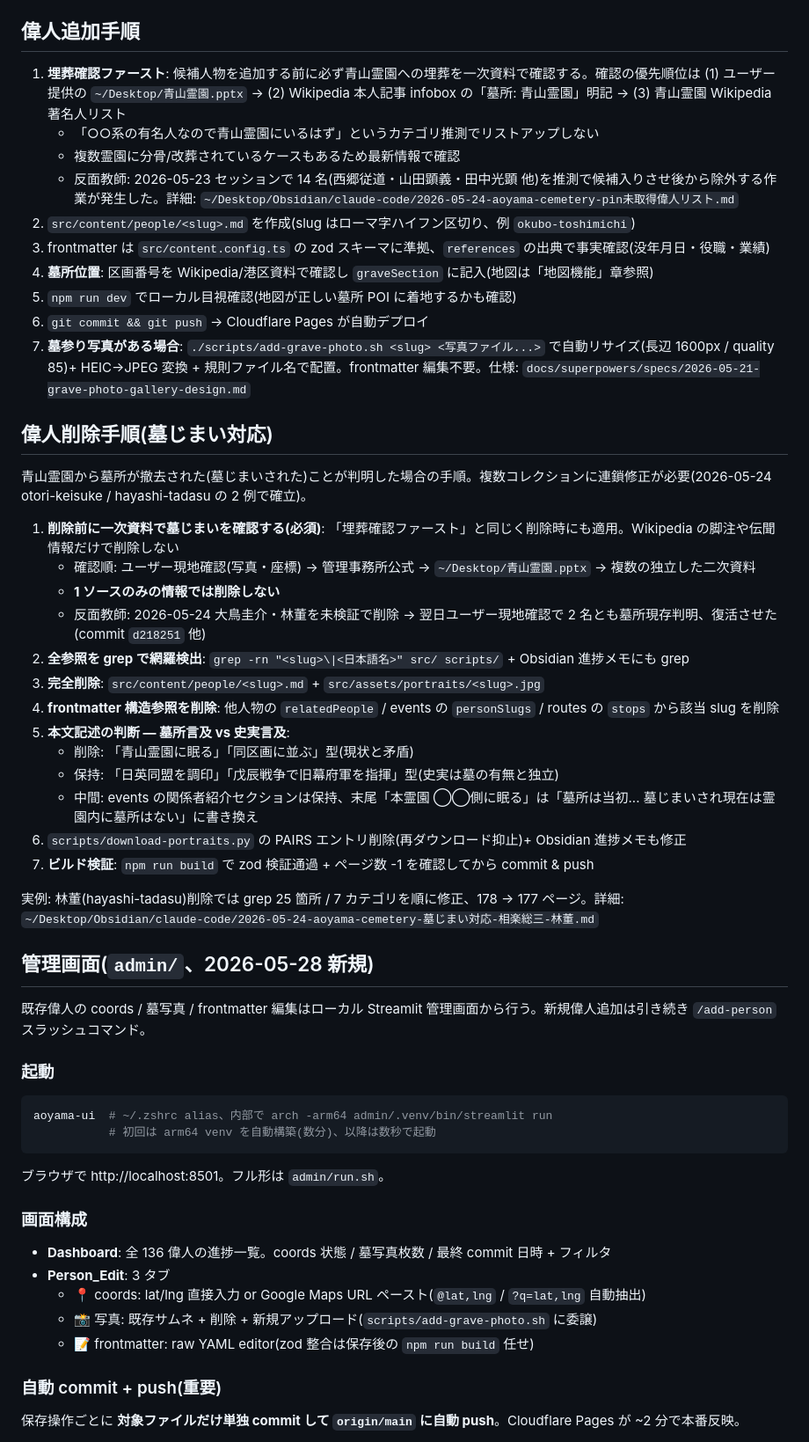
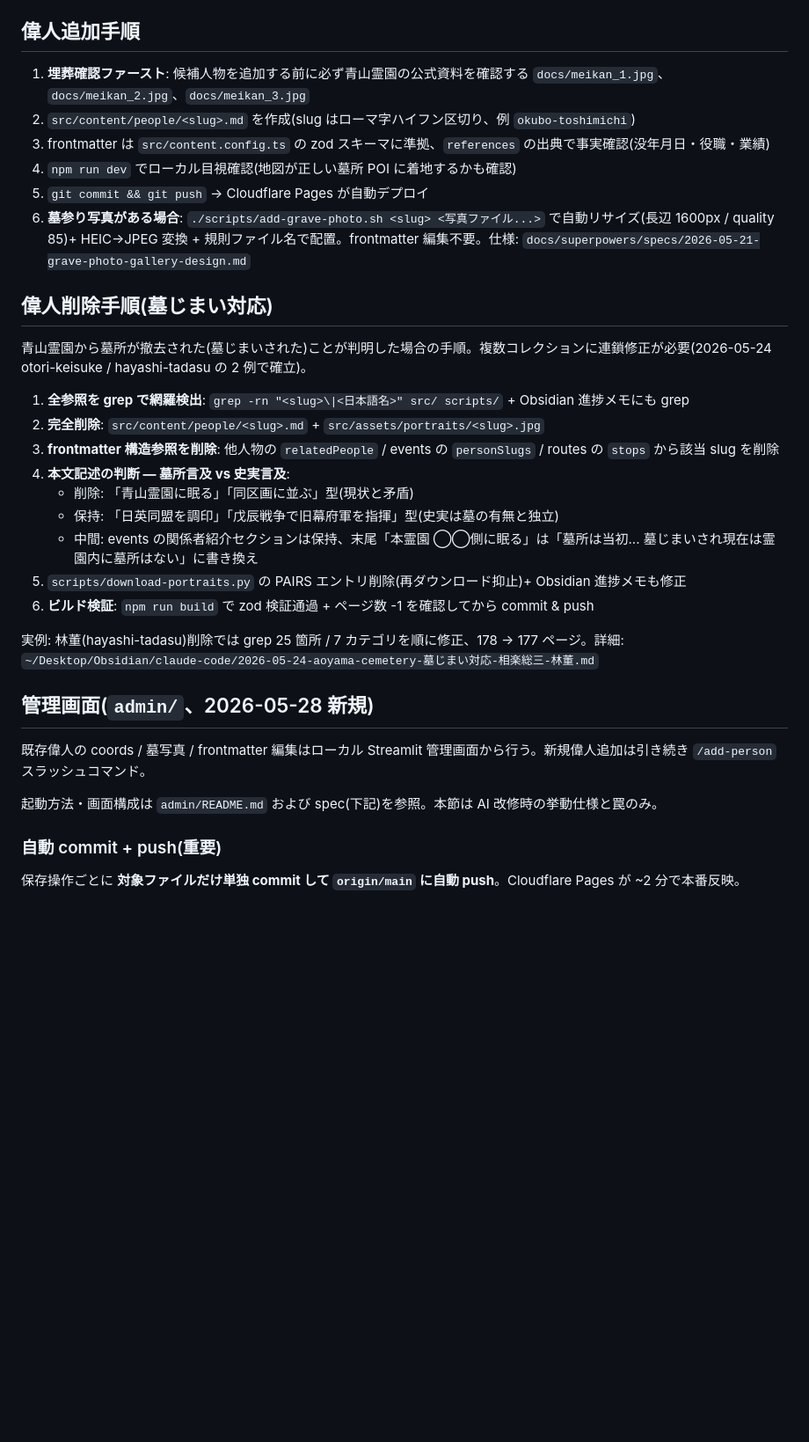
Before and after one commit to yosukeuchida/aoyama-cemetery, a Markdown page: CLAUDE.md, the part around one of its changes. Shown at 88% size. Drawn GitHub-style; blank space fills up the shorter version.

Commit message:
docs(claude): admin/SNS 章の起動・画面構成・アーキテクチャを README/spec へ寄せる
- admin/ 章: ### 起動 / ### 画面構成 を削除、README + spec 参照に集約
- SNS 章: ### 起動 / セットアップ / ### アーキテクチャ概要 を削除、
  README + spec/plan 参照に集約
- 偉人追加・削除手順は別途手動圧縮済(埋葬確認ファースト → docs/meikan_*.jpg
  参照に簡素化、削除手順の事前確認節を整理)

判断基準: CLAUDE.md は「AI が毎セッション知らないと事故るルール」のみ。
人間向け起動手順 / 画面仕様は README.md / docs/spec に責務委譲。
AI 改修時の罠(ruamel.yaml / EXIF / launchd ProcessType 等)は本ファイルに残置。

行数: 353 → 320

Co-Authored-By: Claude Opus 4.7 (1M context) <noreply@anthropic.com>

````diff
--- a/CLAUDE.md
+++ b/CLAUDE.md
@@ -17,34 +17,26 @@
 
 ## 偉人追加手順
 
-1. **埋葬確認ファースト**: 候補人物を追加する前に必ず青山霊園への埋葬を一次資料で確認する。確認の優先順位は (1) ユーザー提供の `~/Desktop/青山霊園.pptx` → (2) Wikipedia 本人記事 infobox の「墓所: 青山霊園」明記 → (3) 青山霊園 Wikipedia 著名人リスト
-   - 「○○系の有名人なので青山霊園にいるはず」というカテゴリ推測でリストアップしない
-   - 複数霊園に分骨/改葬されているケースもあるため最新情報で確認
-   - 反面教師: 2026-05-23 セッションで 14 名(西郷従道・山田顕義・田中光顕 他)を推測で候補入りさせ後から除外する作業が発生した。詳細: `~/Desktop/Obsidian/claude-code/2026-05-24-aoyama-cemetery-pin未取得偉人リスト.md`
+1. **埋葬確認ファースト**: 候補人物を追加する前に必ず青山霊園の公式資料を確認する `docs/meikan_1.jpg`、`docs/meikan_2.jpg`、`docs/meikan_3.jpg`
 2. `src/content/people/<slug>.md` を作成(slug はローマ字ハイフン区切り、例 `okubo-toshimichi`)
 3. frontmatter は `src/content.config.ts` の zod スキーマに準拠、`references` の出典で事実確認(没年月日・役職・業績)
-4. **墓所位置**: 区画番号を Wikipedia/港区資料で確認し `graveSection` に記入(地図は「地図機能」章参照)
-5. `npm run dev` でローカル目視確認(地図が正しい墓所 POI に着地するかも確認)
-6. `git commit && git push` → Cloudflare Pages が自動デプロイ
-7. **墓参り写真がある場合**: `./scripts/add-grave-photo.sh <slug> <写真ファイル...>` で自動リサイズ(長辺 1600px / quality 85)+ HEIC→JPEG 変換 + 規則ファイル名で配置。frontmatter 編集不要。仕様: `docs/superpowers/specs/2026-05-21-grave-photo-gallery-design.md`
+4. `npm run dev` でローカル目視確認(地図が正しい墓所 POI に着地するかも確認)
+5. `git commit && git push` → Cloudflare Pages が自動デプロイ
+6. **墓参り写真がある場合**: `./scripts/add-grave-photo.sh <slug> <写真ファイル...>` で自動リサイズ(長辺 1600px / quality 85)+ HEIC→JPEG 変換 + 規則ファイル名で配置。frontmatter 編集不要。仕様: `docs/superpowers/specs/2026-05-21-grave-photo-gallery-design.md`
 
 ## 偉人削除手順(墓じまい対応)
 
 青山霊園から墓所が撤去された(墓じまいされた)ことが判明した場合の手順。複数コレクションに連鎖修正が必要(2026-05-24 otori-keisuke / hayashi-tadasu の 2 例で確立)。
 
-1. **削除前に一次資料で墓じまいを確認する(必須)**: 「埋葬確認ファースト」と同じく削除時にも適用。Wikipedia の脚注や伝聞情報だけで削除しない
-   - 確認順: ユーザー現地確認(写真・座標) → 管理事務所公式 → `~/Desktop/青山霊園.pptx` → 複数の独立した二次資料
-   - **1 ソースのみの情報では削除しない**
-   - 反面教師: 2026-05-24 大鳥圭介・林董を未検証で削除 → 翌日ユーザー現地確認で 2 名とも墓所現存判明、復活させた(commit `d218251` 他)
-2. **全参照を grep で網羅検出**: `grep -rn "<slug>\|<日本語名>" src/ scripts/` + Obsidian 進捗メモにも grep
-3. **完全削除**: `src/content/people/<slug>.md` + `src/assets/portraits/<slug>.jpg`
-4. **frontmatter 構造参照を削除**: 他人物の `relatedPeople` / events の `personSlugs` / routes の `stops` から該当 slug を削除
-5. **本文記述の判断 — 墓所言及 vs 史実言及**:
+1. **全参照を grep で網羅検出**: `grep -rn "<slug>\|<日本語名>" src/ scripts/` + Obsidian 進捗メモにも grep
+2. **完全削除**: `src/content/people/<slug>.md` + `src/assets/portraits/<slug>.jpg`
+3. **frontmatter 構造参照を削除**: 他人物の `relatedPeople` / events の `personSlugs` / routes の `stops` から該当 slug を削除
+4. **本文記述の判断 — 墓所言及 vs 史実言及**:
    - 削除: 「青山霊園に眠る」「同区画に並ぶ」型(現状と矛盾)
    - 保持: 「日英同盟を調印」「戊辰戦争で旧幕府軍を指揮」型(史実は墓の有無と独立)
    - 中間: events の関係者紹介セクションは保持、末尾「本霊園 ◯◯側に眠る」は「墓所は当初... 墓じまいされ現在は霊園内に墓所はない」に書き換え
-6. `scripts/download-portraits.py` の PAIRS エントリ削除(再ダウンロード抑止)+ Obsidian 進捗メモも修正
-7. **ビルド検証**: `npm run build` で zod 検証通過 + ページ数 -1 を確認してから commit & push
+5. `scripts/download-portraits.py` の PAIRS エントリ削除(再ダウンロード抑止)+ Obsidian 進捗メモも修正
+6. **ビルド検証**: `npm run build` で zod 検証通過 + ページ数 -1 を確認してから commit & push
 
 実例: 林董(hayashi-tadasu)削除では grep 25 箇所 / 7 カテゴリを順に修正、178 → 177 ページ。詳細: `~/Desktop/Obsidian/claude-code/2026-05-24-aoyama-cemetery-墓じまい対応-相楽総三-林董.md`
 
@@ -52,22 +44,7 @@
 
 既存偉人の coords / 墓写真 / frontmatter 編集はローカル Streamlit 管理画面から行う。新規偉人追加は引き続き `/add-person` スラッシュコマンド。
 
-### 起動
-
-```bash
-aoyama-ui  # ~/.zshrc alias、内部で arch -arm64 admin/.venv/bin/streamlit run
-           # 初回は arm64 venv を自動構築(数分)、以降は数秒で起動
-```
-
-ブラウザで http://localhost:8501。フル形は `admin/run.sh`。
-
-### 画面構成
-
-- **Dashboard**: 全 136 偉人の進捗一覧。coords 状態 / 墓写真枚数 / 最終 commit 日時 + フィルタ
-- **Person_Edit**: 3 タブ
-  - 📍 coords: lat/lng 直接入力 or Google Maps URL ペースト(`@lat,lng` / `?q=lat,lng` 自動抽出)
-  - 📸 写真: 既存サムネ + 削除 + 新規アップロード(`scripts/add-grave-photo.sh` に委譲)
-  - 📝 frontmatter: raw YAML editor(zod 整合は保存後の `npm run build` 任せ)
+起動方法・画面構成は `admin/README.md` および spec(下記)を参照。本節は AI 改修時の挙動仕様と罠のみ。
 
 ### 自動 commit + push(重要)
 
````
Also changed, not shown: other parts of CLAUDE.md (+4 -14 lines).
